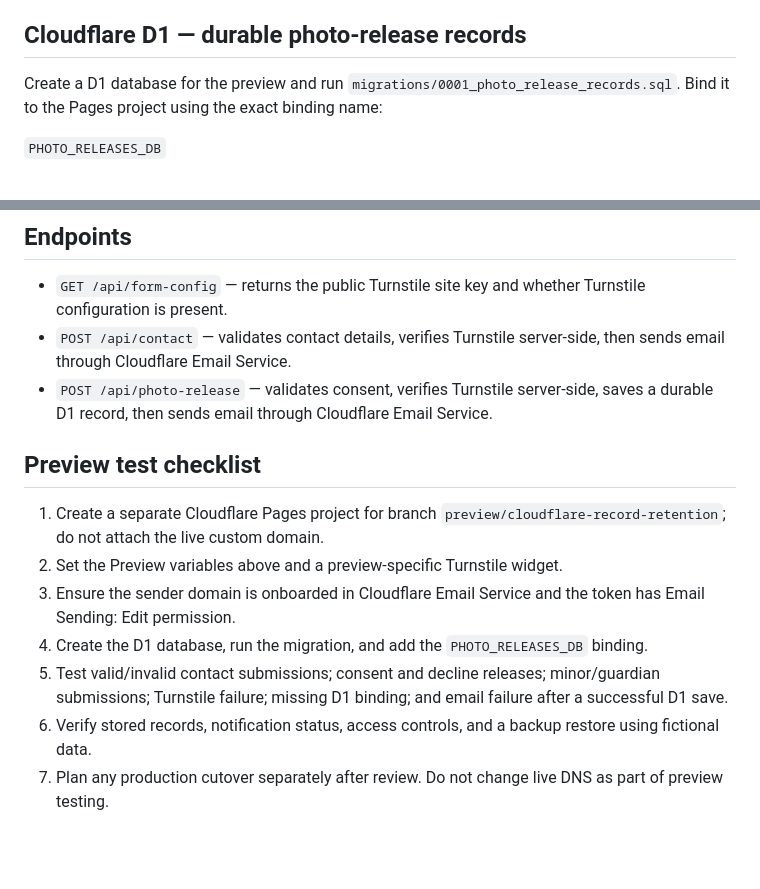
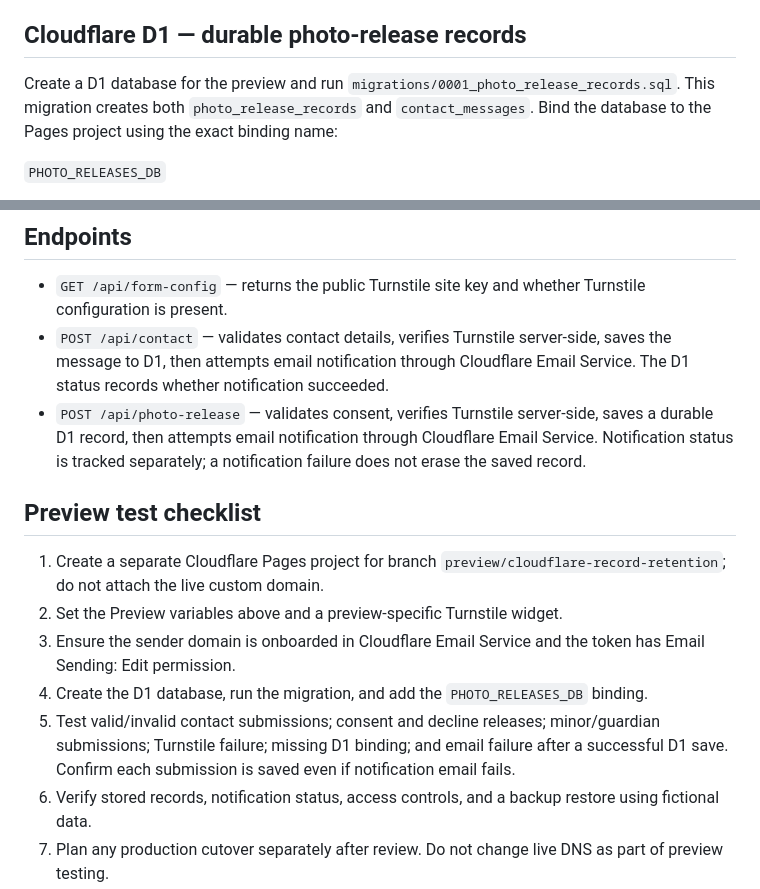
Before and after one commit to wtraveon/pazzion-stylez, a Markdown page: functions/README.md, 2 parts joined by grey strips. Drawn GitHub-style; blank space fills up the shorter version.

Commit message:
Document contact storage and email notification behavior

```diff
--- a/functions/README.md
+++ b/functions/README.md
@@ -23,7 +23,7 @@ Official Cloudflare instructions: https://developers.cloudflare.com/email-servic
 
 ## Cloudflare D1 — durable photo-release records
 
-Create a D1 database for the preview and run `migrations/0001_photo_release_records.sql`. Bind it to the Pages project using the exact binding name:
+Create a D1 database for the preview and run `migrations/0001_photo_release_records.sql`. This migration creates both `photo_release_records` and `contact_messages`. Bind the database to the Pages project using the exact binding name:
 
 `PHOTO_RELEASES_DB`
 
@@ -39,8 +39,8 @@ Treat these records as confidential personal data:
 ## Endpoints
 
 - `GET /api/form-config` — returns the public Turnstile site key and whether Turnstile configuration is present.
-- `POST /api/contact` — validates contact details, verifies Turnstile server-side, then sends email through Cloudflare Email Service.
-- `POST /api/photo-release` — validates consent, verifies Turnstile server-side, saves a durable D1 record, then sends email through Cloudflare Email Service.
+- `POST /api/contact` — validates contact details, verifies Turnstile server-side, saves the message to D1, then attempts email notification through Cloudflare Email Service. The D1 status records whether notification succeeded.
+- `POST /api/photo-release` — validates consent, verifies Turnstile server-side, saves a durable D1 record, then attempts email notification through Cloudflare Email Service. Notification status is tracked separately; a notification failure does not erase the saved record.
 
 ## Preview test checklist
 
@@ -48,6 +48,6 @@ Treat these records as confidential personal data:
 2. Set the Preview variables above and a preview-specific Turnstile widget.
 3. Ensure the sender domain is onboarded in Cloudflare Email Service and the token has Email Sending: Edit permission.
 4. Create the D1 database, run the migration, and add the `PHOTO_RELEASES_DB` binding.
-5. Test valid/invalid contact submissions; consent and decline releases; minor/guardian submissions; Turnstile failure; missing D1 binding; and email failure after a successful D1 save.
+5. Test valid/invalid contact submissions; consent and decline releases; minor/guardian submissions; Turnstile failure; missing D1 binding; and email failure after a successful D1 save. Confirm each submission is saved even if notification email fails.
 6. Verify stored records, notification status, access controls, and a backup restore using fictional data.
 7. Plan any production cutover separately after review. Do not change live DNS as part of preview testing.
```
